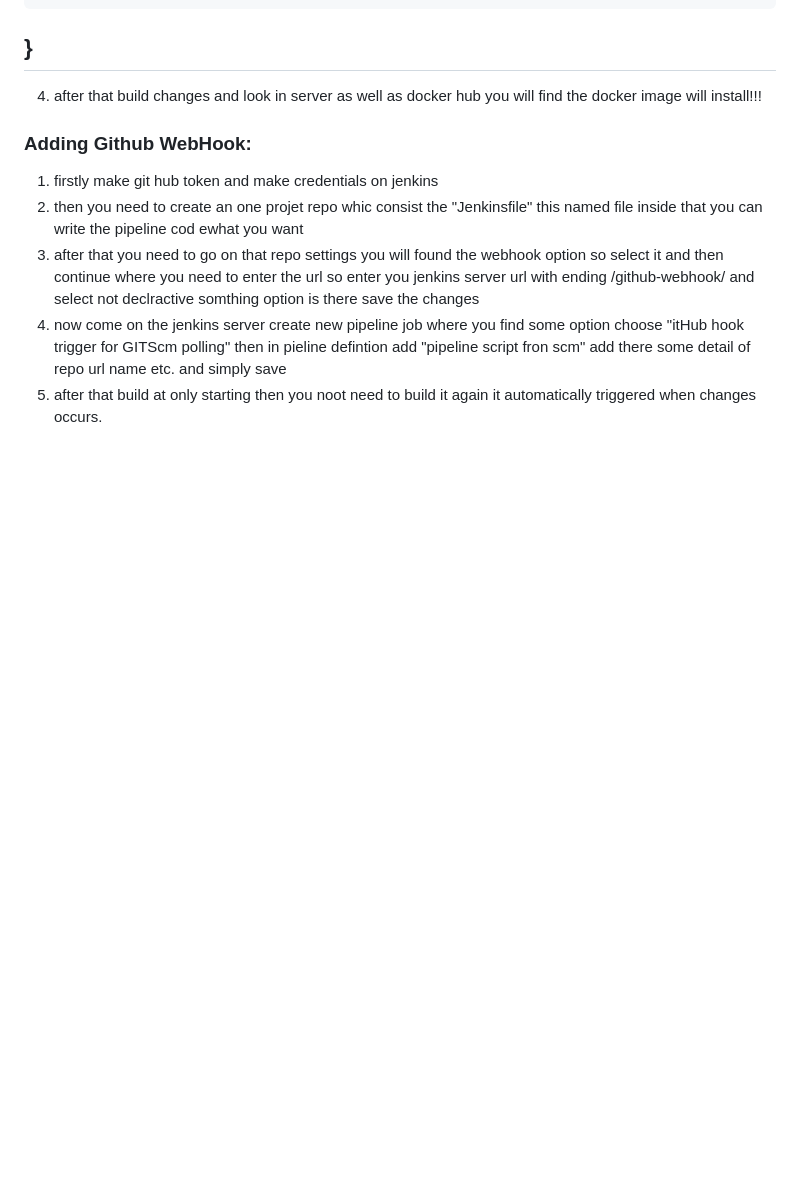
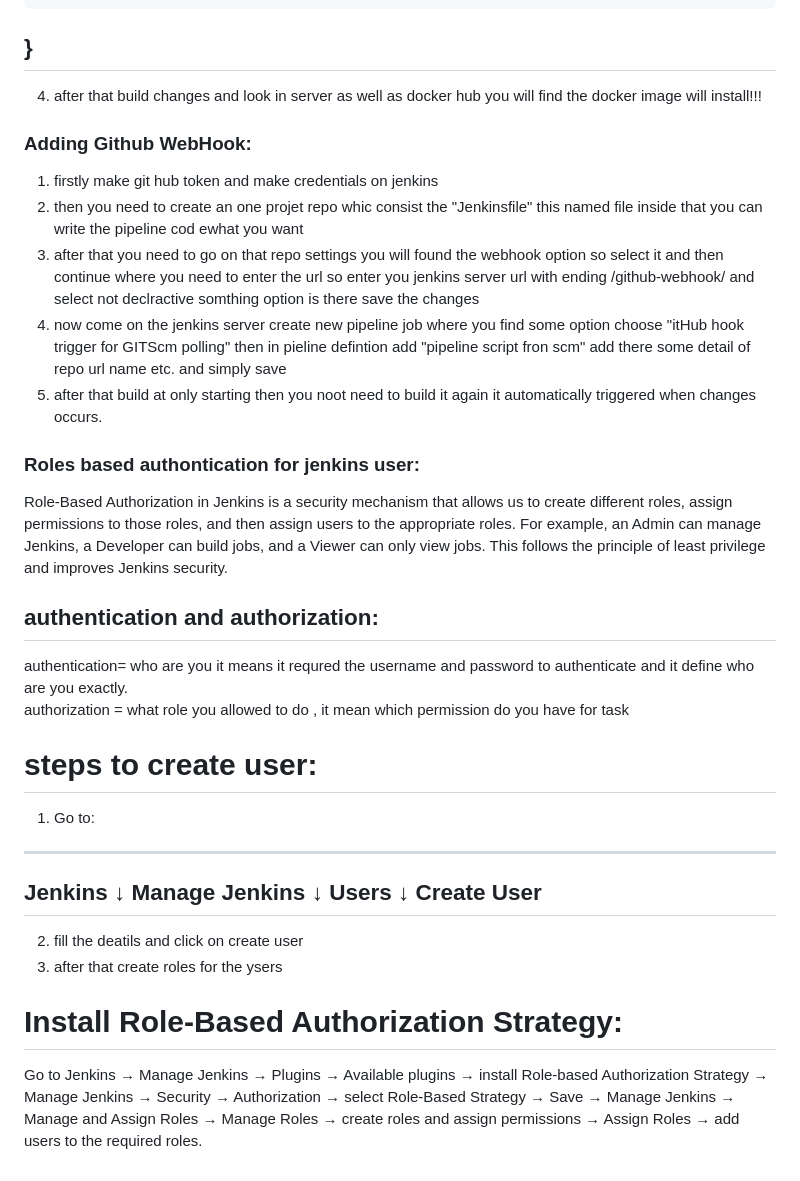
Before and after one commit to Bhavana-Ghule/DevOps-notes, a Markdown page: Jenkins.md, the part around the change. Rendered like a GitHub page; blank space fills up the shorter version.

```diff
--- a/Jenkins.md
+++ b/Jenkins.md
@@ -93,3 +93,25 @@ pipeline {
 3. after that you need to go on that repo settings you will found the webhook option so select it and then continue where you need to enter the url so enter you jenkins server url with ending /github-webhook/ and select not declractive somthing option is there save the changes
 4. now come on the jenkins server create new pipeline job where you find some option choose "itHub hook trigger for GITScm polling" then in pieline defintion add "pipeline script fron scm" add there some detail of repo url name etc. and simply save
 5. after that build at only starting then you noot need to build it again it automatically triggered when changes occurs.
+
+
+### Roles based authontication for jenkins user:
+Role-Based Authorization in Jenkins is a security mechanism that allows us to create different roles, assign permissions to those roles, and then assign users to the appropriate roles. For example, an Admin can manage Jenkins, a Developer can build jobs, and a Viewer can only view jobs. This follows the principle of least privilege and improves Jenkins security. <br>
+## authentication and authorization:
+authentication= who are you it means it requred the username and password to authenticate and it define who are you exactly.<br>
+authorization = what role you allowed to do , it mean which permission do you have for task<br>
+# steps to create user:
+1. Go to:
+---
+Jenkins
+   ↓
+Manage Jenkins
+   ↓
+Users
+   ↓
+Create User
+---
+2. fill the deatils and click on create user
+3. after that create roles for the ysers
+# Install Role-Based Authorization Strategy:
+Go to Jenkins → Manage Jenkins → Plugins → Available plugins → install Role-based Authorization Strategy → Manage Jenkins → Security → Authorization → select Role-Based Strategy → Save → Manage Jenkins → Manage and Assign Roles → Manage Roles → create roles and assign permissions → Assign Roles → add users to the required roles.
```
